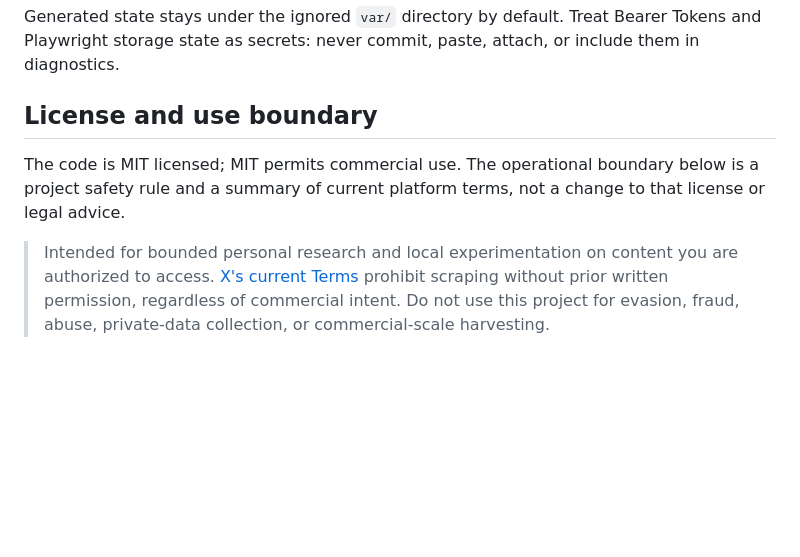
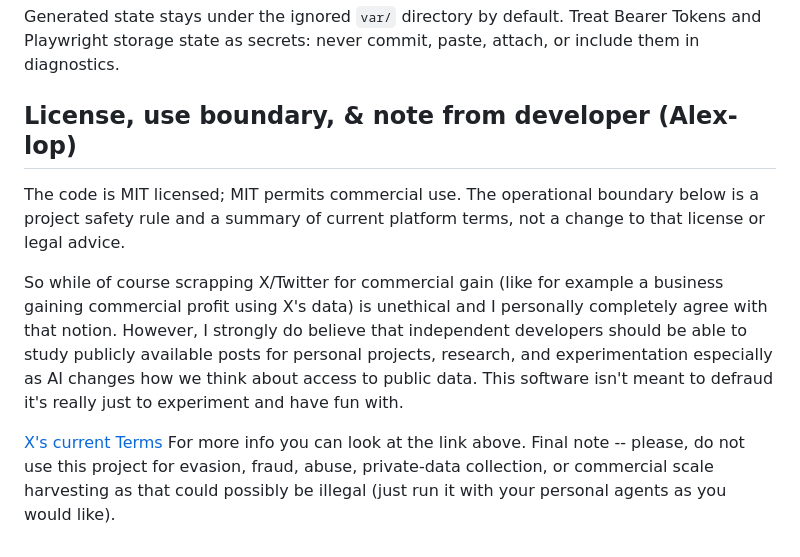
Before and after one commit to Alex-lop/X-Scraper, a Markdown page: README.md, the part around the change. GitHub-like rendering; blank space fills up the shorter version.

Commit message:
Revise license and usage boundary in README
Updated license section to clarify usage boundaries and developer notes.

```diff
--- a/README.md
+++ b/README.md
@@ -110,9 +110,12 @@ yet recorded an end-to-end Codex client session. Tool bounds and that distinctio
 Generated state stays under the ignored `var/` directory by default. Treat Bearer Tokens and
 Playwright storage state as secrets: never commit, paste, attach, or include them in diagnostics.
 
-## License and use boundary
+## License, use boundary, & note from developer (Alex-lop)
 
 The code is MIT licensed; MIT permits commercial use. The operational boundary below is a project
 safety rule and a summary of current platform terms, not a change to that license or legal advice.
 
-> Intended for bounded personal research and local experimentation on content you are authorized to access. [X's current Terms](https://x.com/en/tos) prohibit scraping without prior written permission, regardless of commercial intent. Do not use this project for evasion, fraud, abuse, private-data collection, or commercial-scale harvesting.
+So while of course scrapping X/Twitter for commercial gain (like for example a business gaining commercial profit using X's data) is unethical and I personally completely agree with that notion. However, I strongly do believe that independent developers should be able to study publicly available posts for personal projects, research, and experimentation especially as AI changes how we think about access to public data. This software isn't meant to defraud it's really just to experiment and have fun with.
+
+ [X's current Terms](https://x.com/en/tos)
+ For more info you can look at the link above. Final note -- please, do not use this project for evasion, fraud, abuse, private-data collection, or commercial scale harvesting as that could possibly be illegal (just run it with your personal agents as you would like).
```
